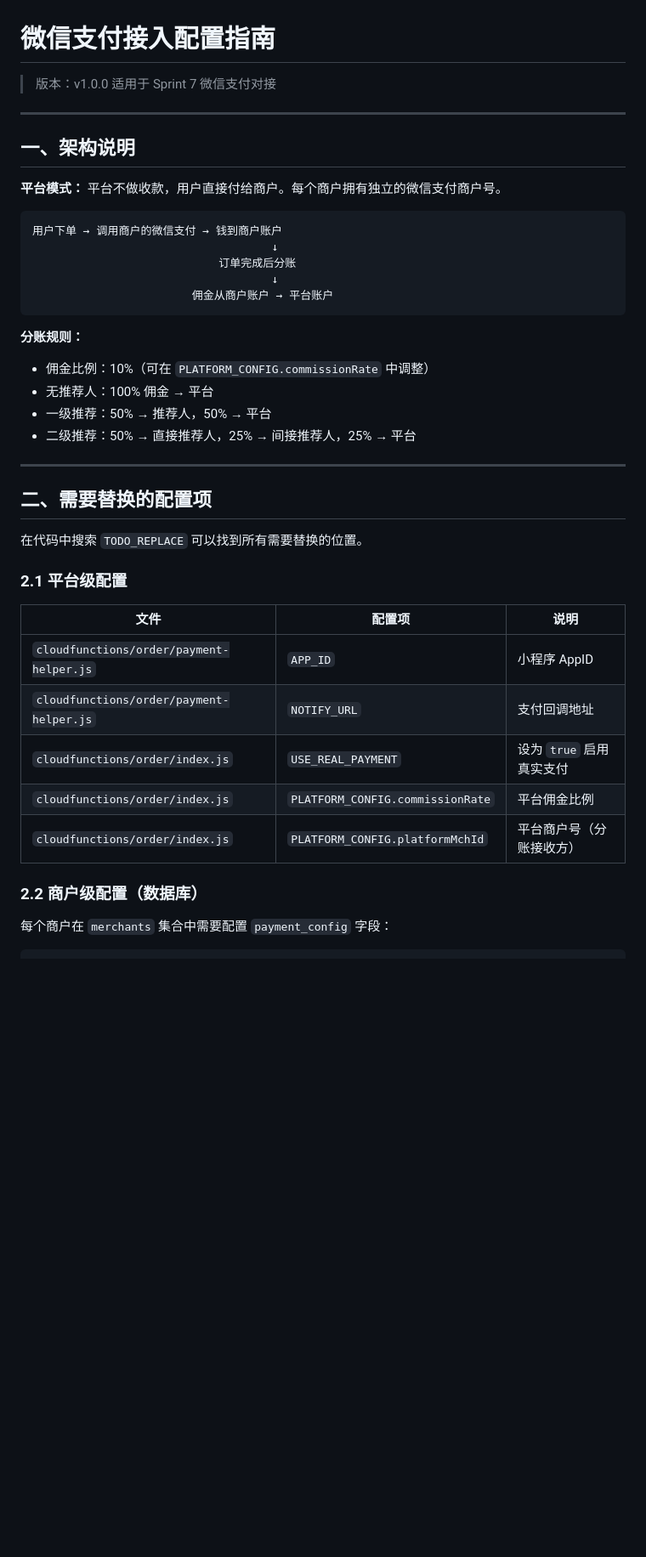
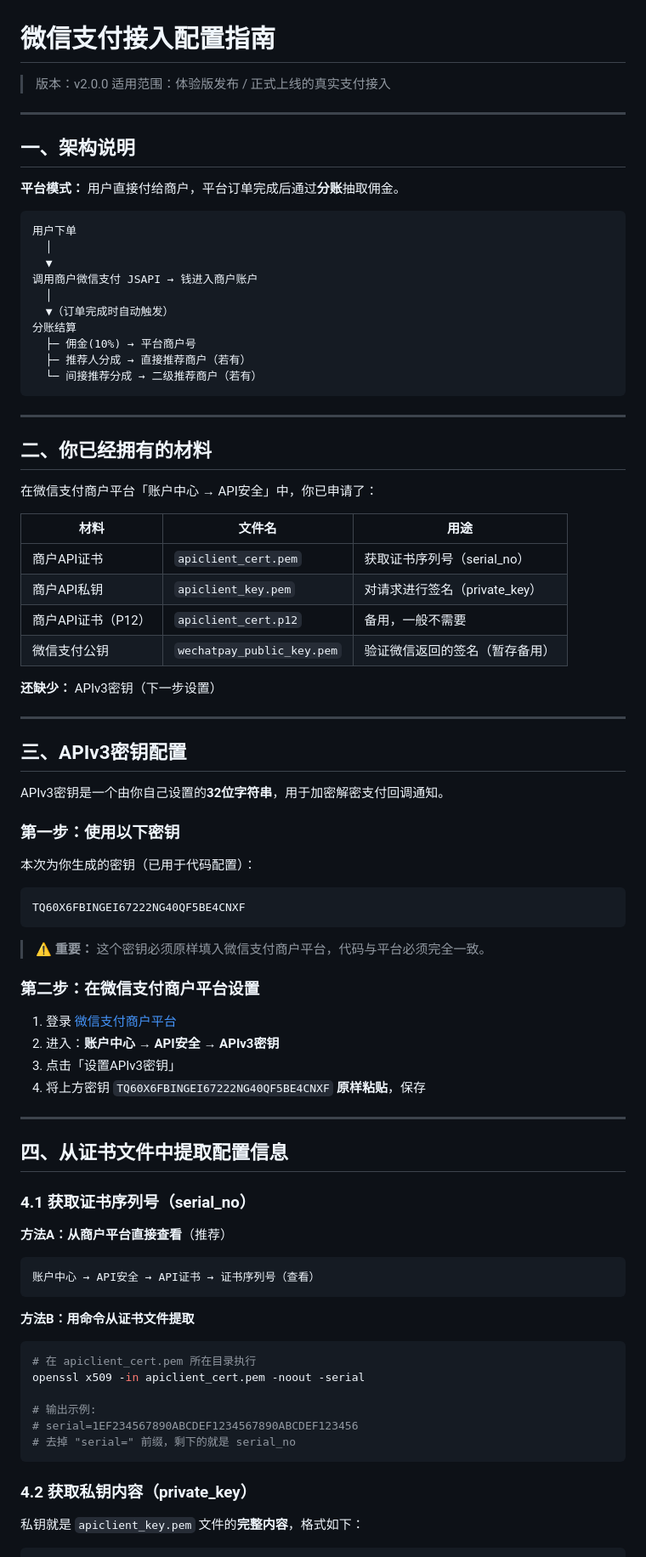
Before and after one commit to AlexZzk/fatbrother, a Markdown page: docs/PAYMENT-CONFIG.md, the part around one of its changes. Shown at 85% size. GitHub-like rendering; blank space fills up the shorter version.

````diff
--- a/docs/PAYMENT-CONFIG.md
+++ b/docs/PAYMENT-CONFIG.md
@@ -1,44 +1,87 @@
 # 微信支付接入配置指南
 
-> 版本：v1.0.0
-> 适用于 Sprint 7 微信支付对接
+> 版本：v2.0.0
+> 适用范围：体验版发布 / 正式上线的真实支付接入
 
 ---
 
 ## 一、架构说明
 
-**平台模式：** 平台不做收款，用户直接付给商户。每个商户拥有独立的微信支付商户号。
+**平台模式：** 用户直接付给商户，平台订单完成后通过**分账**抽取佣金。
 
 ```
-用户下单 → 调用商户的微信支付 → 钱到商户账户
-                                    ↓
-                            订单完成后分账
-                                    ↓
-                        佣金从商户账户 → 平台账户
+用户下单
+  │
+  ▼
+调用商户微信支付 JSAPI → 钱进入商户账户
+  │
+  ▼（订单完成时自动触发）
+分账结算
+  ├─ 佣金(10%) → 平台商户号
+  ├─ 推荐人分成 → 直接推荐商户（若有）
+  └─ 间接推荐分成 → 二级推荐商户（若有）
 ```
-
-**分账规则：**
-- 佣金比例：10%（可在 `PLATFORM_CONFIG.commissionRate` 中调整）
-- 无推荐人：100% 佣金 → 平台
-- 一级推荐：50% → 推荐人，50% → 平台
-- 二级推荐：50% → 直接推荐人，25% → 间接推荐人，25% → 平台
 
 ---
 
-## 二、需要替换的配置项
+## 二、你已经拥有的材料
 
-在代码中搜索 `TODO_REPLACE` 可以找到所有需要替换的位置。
+在微信支付商户平台「账户中心 → API安全」中，你已申请了：
 
-### 2.1 平台级配置
+| 材料 | 文件名 | 用途 |
+|------|--------|------|
+| 商户API证书 | `apiclient_cert.pem` | 获取证书序列号（serial_no） |
+| 商户API私钥 | `apiclient_key.pem` | 对请求进行签名（private_key） |
+| 商户API证书（P12） | `apiclient_cert.p12` | 备用，一般不需要 |
+| 微信支付公钥 | `wechatpay_public_key.pem` | 验证微信返回的签名（暂存备用） |
 
-| 文件 | 配置项 | 说明 |
-|------|--------|------|
-| `cloudfunctions/order/payment-helper.js` | `APP_ID` | 小程序 AppID |
-| `cloudfunctions/order/payment-helper.js` | `NOTIFY_URL` | 支付回调地址 |
-| `cloudfunctions/order/index.js` | `USE_REAL_PAYMENT` | 设为 `true` 启用真实支付 |
-| `cloudfunctions/order/index.js` | `PLATFORM_CONFIG.commissionRate` | 平台佣金比例 |
-| `cloudfunctions/order/index.js` | `PLATFORM_CONFIG.platformMchId` | 平台商户号（分账接收方） |
+**还缺少：** APIv3密钥（下一步设置）
 
-### 2.2 商户级配置（数据库）
+---
 
-每个商户在 `merchants` 集合中需要配置 `payment_config` 字段：
+## 三、APIv3密钥配置
+
+APIv3密钥是一个由你自己设置的**32位字符串**，用于加密解密支付回调通知。
+
+### 第一步：使用以下密钥
+
+本次为你生成的密钥（已用于代码配置）：
+
+```
+TQ60X6FBINGEI67222NG40QF5BE4CNXF
+```
+
+> ⚠️ **重要：** 这个密钥必须原样填入微信支付商户平台，代码与平台必须完全一致。
+
+### 第二步：在微信支付商户平台设置
+
+1. 登录 [微信支付商户平台](https://pay.weixin.qq.com)
+2. 进入：**账户中心 → API安全 → APIv3密钥**
+3. 点击「设置APIv3密钥」
+4. 将上方密钥 `TQ60X6FBINGEI67222NG40QF5BE4CNXF` **原样粘贴**，保存
+
+---
+
+## 四、从证书文件中提取配置信息
+
+### 4.1 获取证书序列号（serial_no）
+
+**方法A：从商户平台直接查看**（推荐）
+```
+账户中心 → API安全 → API证书 → 证书序列号（查看）
+```
+
+**方法B：用命令从证书文件提取**
+```bash
+# 在 apiclient_cert.pem 所在目录执行
+openssl x509 -in apiclient_cert.pem -noout -serial
+
+# 输出示例:
+# serial=1EF234567890ABCDEF1234567890ABCDEF123456
+# 去掉 "serial=" 前缀，剩下的就是 serial_no
+```
+
+### 4.2 获取私钥内容（private_key）
+
+私钥就是 `apiclient_key.pem` 文件的**完整内容**，格式如下：
+
````
Also changed, not shown: other parts of docs/PAYMENT-CONFIG.md (+156 -94 lines).
